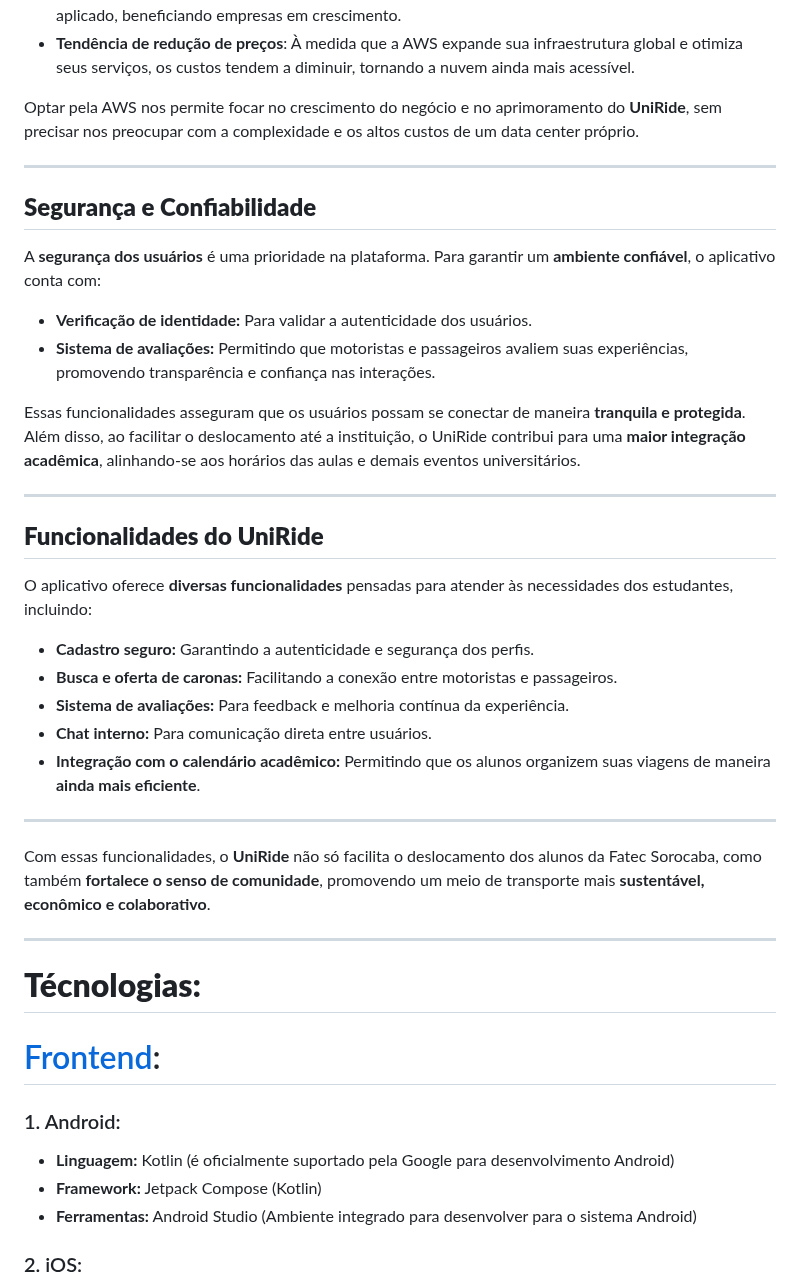
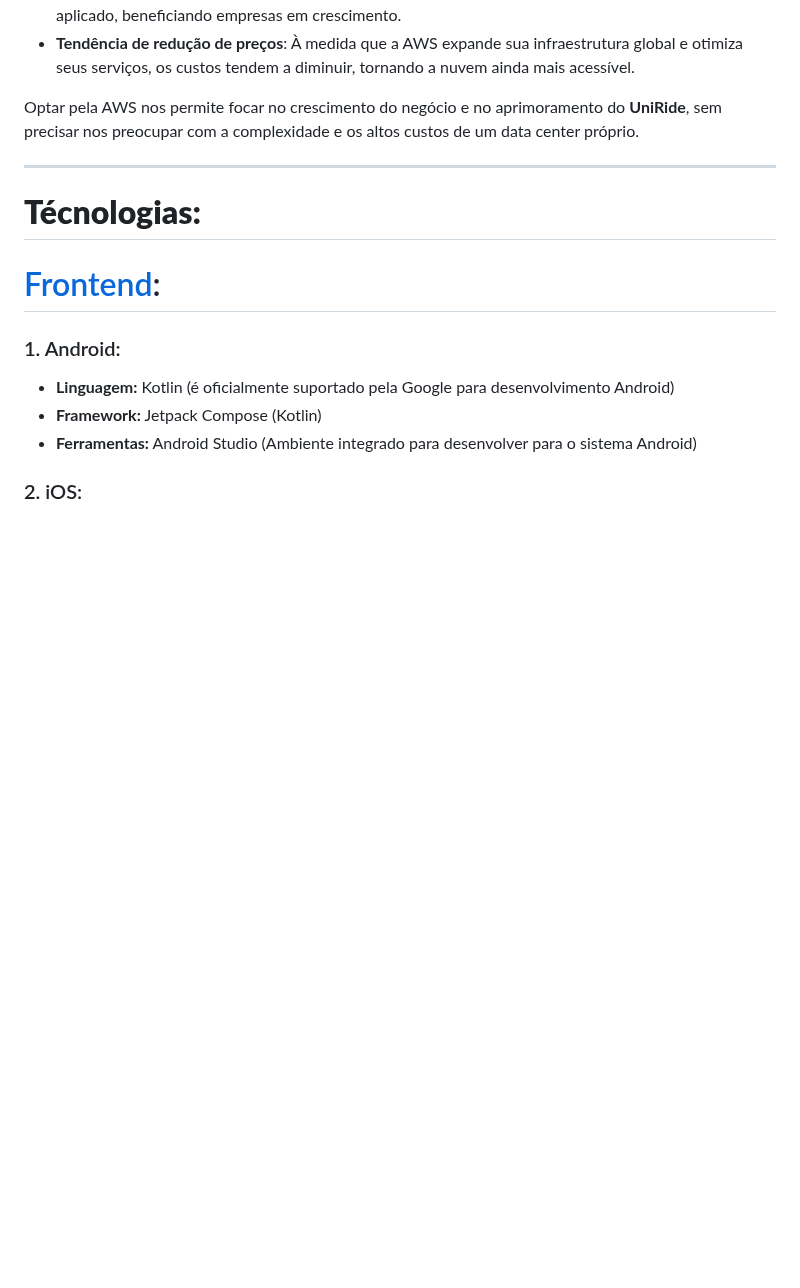
Before and after one commit to PedroIsse/Eng-Software-II, a Markdown page: README.md, the part around one of its changes. GitHub-like rendering; blank space fills up the shorter version.

```diff
--- a/README.md
+++ b/README.md
@@ -27,31 +33,6 @@ Além disso, a AWS oferece diferentes **modelos de pagamento**, permitindo uma g
 - **Tendência de redução de preços**: À medida que a AWS expande sua infraestrutura global e otimiza seus serviços, os custos tendem a diminuir, tornando a nuvem ainda mais acessível.
 
 Optar pela AWS nos permite focar no crescimento do negócio e no aprimoramento do **UniRide**, sem precisar nos preocupar com a complexidade e os altos custos de um data center próprio.
-
----
-
-## **Segurança e Confiabilidade**
-
-A **segurança dos usuários** é uma prioridade na plataforma. Para garantir um **ambiente confiável**, o aplicativo conta com:
-- **Verificação de identidade:** Para validar a autenticidade dos usuários.
-- **Sistema de avaliações:** Permitindo que motoristas e passageiros avaliem suas experiências, promovendo transparência e confiança nas interações.
-
-Essas funcionalidades asseguram que os usuários possam se conectar de maneira **tranquila e protegida**. Além disso, ao facilitar o deslocamento até a instituição, o UniRide contribui para uma **maior integração acadêmica**, alinhando-se aos horários das aulas e demais eventos universitários.
-
----
-
-## **Funcionalidades do UniRide**
-
-O aplicativo oferece **diversas funcionalidades** pensadas para atender às necessidades dos estudantes, incluindo:
-- **Cadastro seguro:** Garantindo a autenticidade e segurança dos perfis.
-- **Busca e oferta de caronas:** Facilitando a conexão entre motoristas e passageiros.
-- **Sistema de avaliações:** Para feedback e melhoria contínua da experiência.
-- **Chat interno:** Para comunicação direta entre usuários.
-- **Integração com o calendário acadêmico:** Permitindo que os alunos organizem suas viagens de maneira **ainda mais eficiente**.
-
----
-
-Com essas funcionalidades, o **UniRide** não só facilita o deslocamento dos alunos da Fatec Sorocaba, como também **fortalece o senso de comunidade**, promovendo um meio de transporte mais **sustentável, econômico e colaborativo**.
 
 ---
 
```
Also changed, not shown: other parts of README.md (+8 -2 lines).
